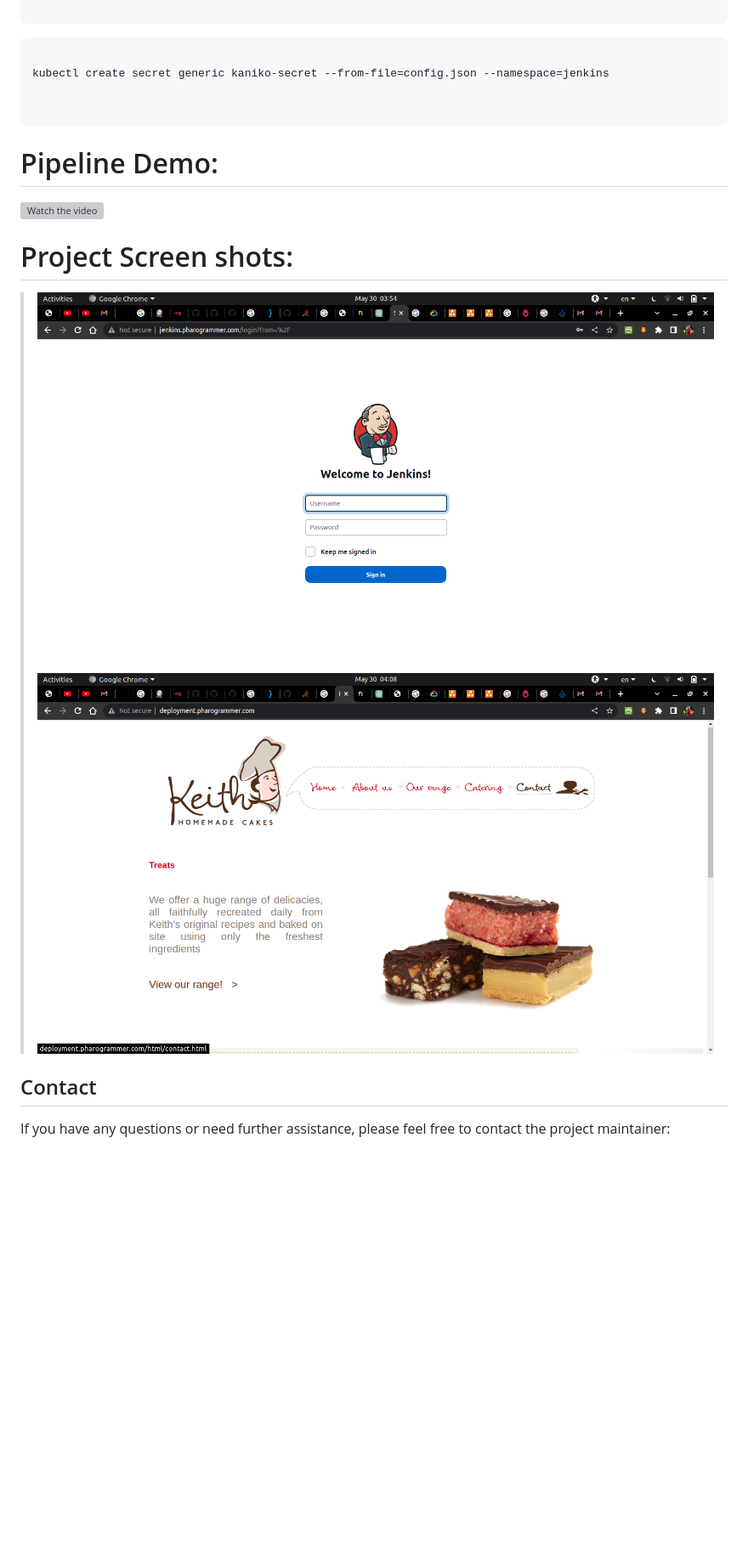
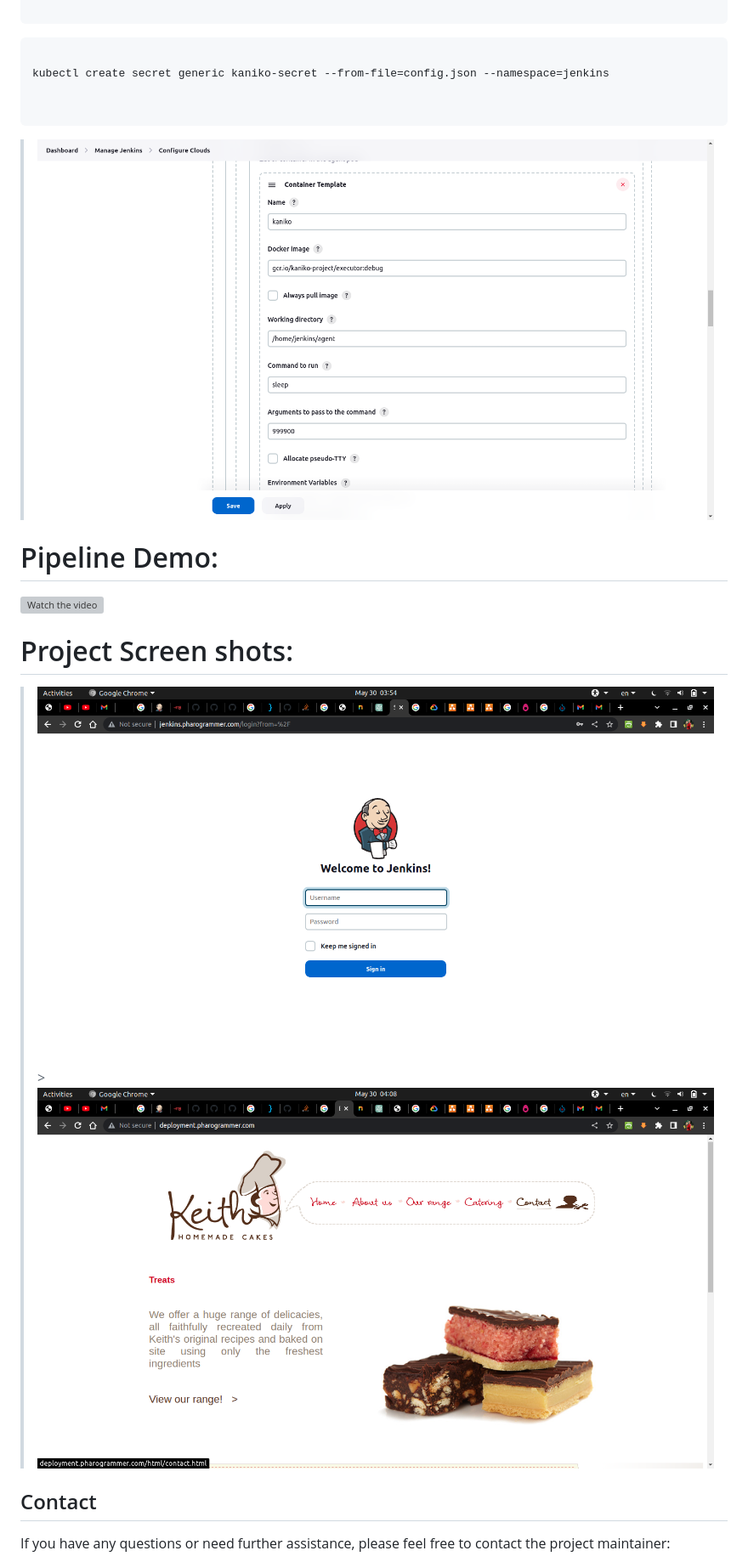
Before and after one commit to moh-amer/DevOps_Project_App, a Markdown page: README.md, the part around the change printed below. Shown: that part at 85% size. Drawn GitHub-style; pictures changed too: images/screen-kaniko.png (added); blank space fills up the shorter version; grey boxes are pictures that could not be loaded.

````diff
--- a/README.md
+++ b/README.md
@@ -61,14 +60,15 @@ kubectl create secret generic kaniko-secret --from-file=config.json --namespace=
 
 ```
 
+> ![Alt text](images/screen-kaniko.png?raw=true "Title")
+
 # Pipeline Demo:
 
 [![Watch the video](https://i.imgur.com/vKb2F1B.png)](https://www.youtube.com/watch?v=xjb9A_ii8ZI)
 
 # Project Screen shots:
 
-> ![Alt text](images/site-jenkins.png?raw=true "Title")
-> ![Alt text](images/site-1.png?raw=true "Title")
+> ![Alt text](images/site-jenkins.png?raw=true "Title") > ![Alt text](images/site-1.png?raw=true "Title")
 
 ## Contact
 
````
Also changed, not shown: other parts of README.md (+0 -1 lines).
